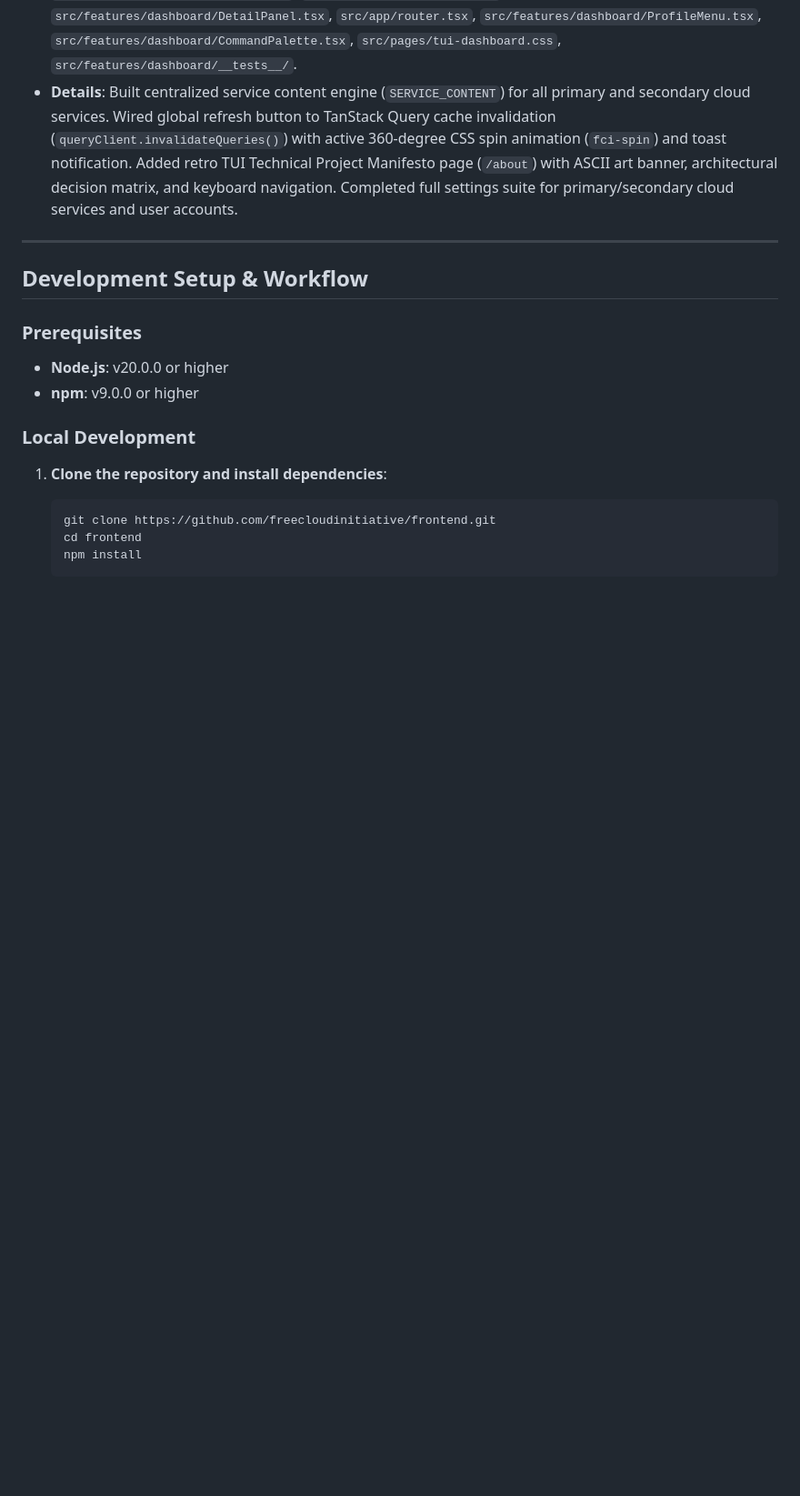
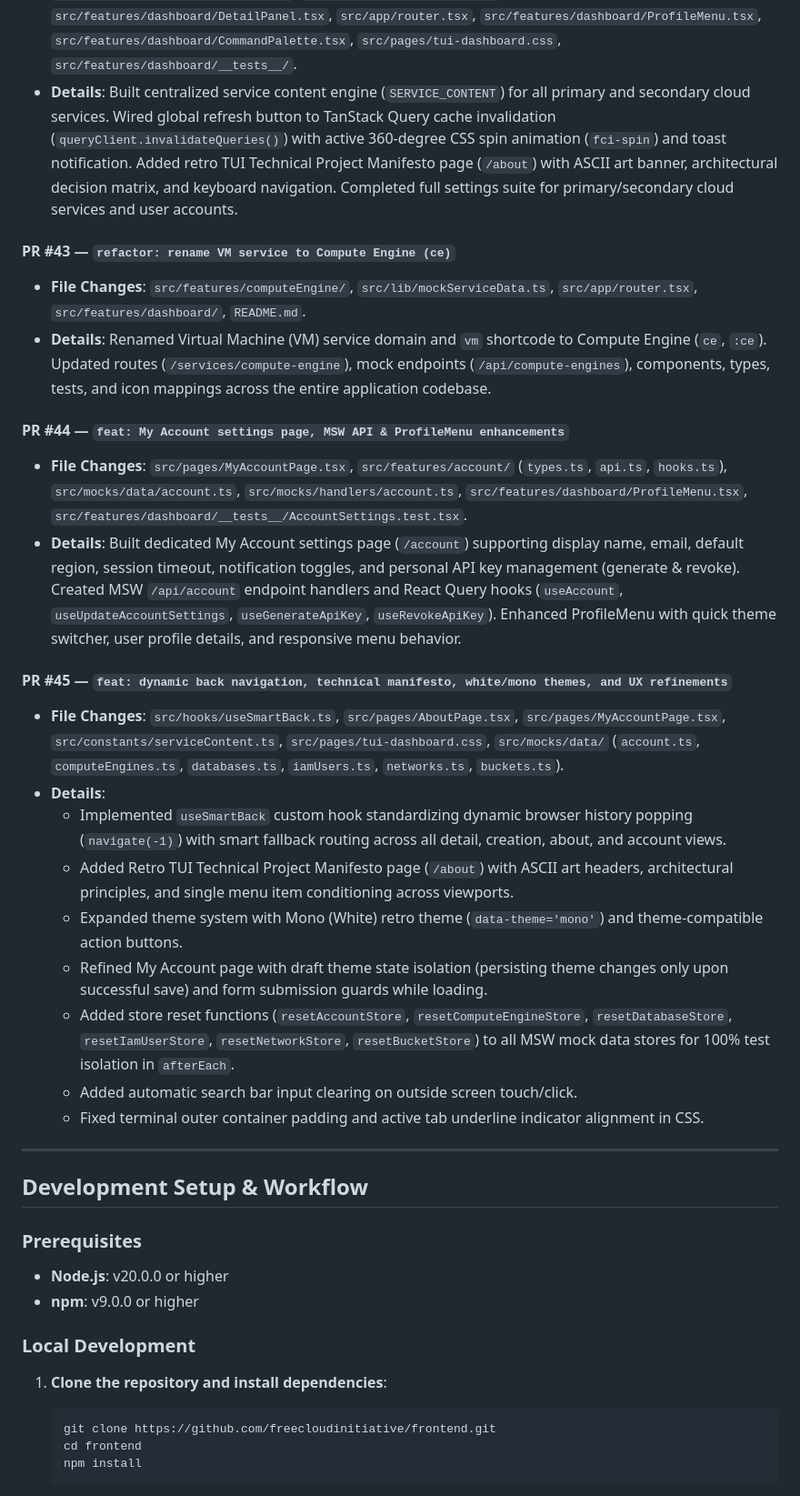
Before and after one commit to freecloudinitiative/frontend, a Markdown page: README.md, the part around the change. Shown at 91% size. GitHub-like rendering; blank space fills up the shorter version.

Commit message:
docs: update README.md with PR #43, PR #44, and PR #45 accomplishments

```diff
--- a/README.md
+++ b/README.md
@@ -803,6 +803,25 @@ src/
 - **File Changes**: `src/constants/serviceContent.ts`, `src/pages/AboutPage.tsx`, `src/features/dashboard/TopBar.tsx`, `src/pages/DashboardPage.tsx`, `src/features/dashboard/DetailPanel.tsx`, `src/app/router.tsx`, `src/features/dashboard/ProfileMenu.tsx`, `src/features/dashboard/CommandPalette.tsx`, `src/pages/tui-dashboard.css`, `src/features/dashboard/__tests__/`.
 - **Details**: Built centralized service content engine (`SERVICE_CONTENT`) for all primary and secondary cloud services. Wired global refresh button to TanStack Query cache invalidation (`queryClient.invalidateQueries()`) with active 360-degree CSS spin animation (`fci-spin`) and toast notification. Added retro TUI Technical Project Manifesto page (`/about`) with ASCII art banner, architectural decision matrix, and keyboard navigation. Completed full settings suite for primary/secondary cloud services and user accounts.
 
+#### PR #43 — `refactor: rename VM service to Compute Engine (ce)`
+- **File Changes**: `src/features/computeEngine/`, `src/lib/mockServiceData.ts`, `src/app/router.tsx`, `src/features/dashboard/`, `README.md`.
+- **Details**: Renamed Virtual Machine (VM) service domain and `vm` shortcode to Compute Engine (`ce`, `:ce`). Updated routes (`/services/compute-engine`), mock endpoints (`/api/compute-engines`), components, types, tests, and icon mappings across the entire application codebase.
+
+#### PR #44 — `feat: My Account settings page, MSW API & ProfileMenu enhancements`
+- **File Changes**: `src/pages/MyAccountPage.tsx`, `src/features/account/` (`types.ts`, `api.ts`, `hooks.ts`), `src/mocks/data/account.ts`, `src/mocks/handlers/account.ts`, `src/features/dashboard/ProfileMenu.tsx`, `src/features/dashboard/__tests__/AccountSettings.test.tsx`.
+- **Details**: Built dedicated My Account settings page (`/account`) supporting display name, email, default region, session timeout, notification toggles, and personal API key management (generate & revoke). Created MSW `/api/account` endpoint handlers and React Query hooks (`useAccount`, `useUpdateAccountSettings`, `useGenerateApiKey`, `useRevokeApiKey`). Enhanced ProfileMenu with quick theme switcher, user profile details, and responsive menu behavior.
+
+#### PR #45 — `feat: dynamic back navigation, technical manifesto, white/mono themes, and UX refinements`
+- **File Changes**: `src/hooks/useSmartBack.ts`, `src/pages/AboutPage.tsx`, `src/pages/MyAccountPage.tsx`, `src/constants/serviceContent.ts`, `src/pages/tui-dashboard.css`, `src/mocks/data/` (`account.ts`, `computeEngines.ts`, `databases.ts`, `iamUsers.ts`, `networks.ts`, `buckets.ts`).
+- **Details**:
+  - Implemented `useSmartBack` custom hook standardizing dynamic browser history popping (`navigate(-1)`) with smart fallback routing across all detail, creation, about, and account views.
+  - Added Retro TUI Technical Project Manifesto page (`/about`) with ASCII art headers, architectural principles, and single menu item conditioning across viewports.
+  - Expanded theme system with Mono (White) retro theme (`data-theme='mono'`) and theme-compatible action buttons.
+  - Refined My Account page with draft theme state isolation (persisting theme changes only upon successful save) and form submission guards while loading.
+  - Added store reset functions (`resetAccountStore`, `resetComputeEngineStore`, `resetDatabaseStore`, `resetIamUserStore`, `resetNetworkStore`, `resetBucketStore`) to all MSW mock data stores for 100% test isolation in `afterEach`.
+  - Added automatic search bar input clearing on outside screen touch/click.
+  - Fixed terminal outer container padding and active tab underline indicator alignment in CSS.
+
 ---
 
 ## Development Setup & Workflow
```
